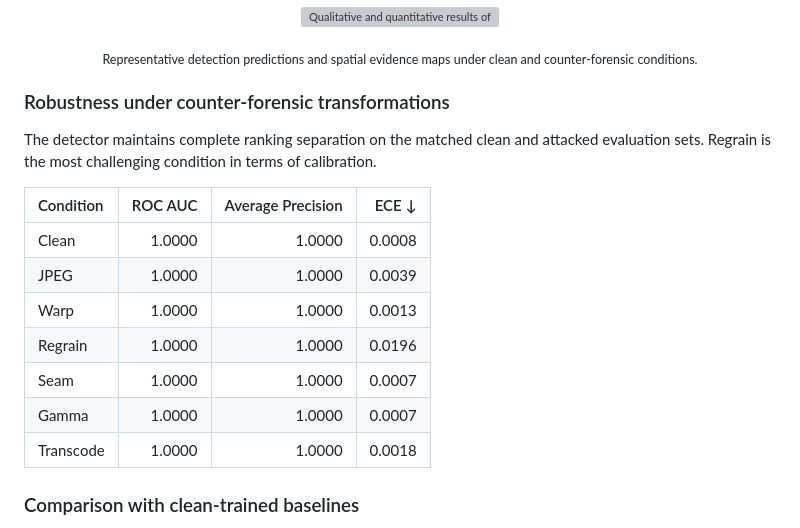
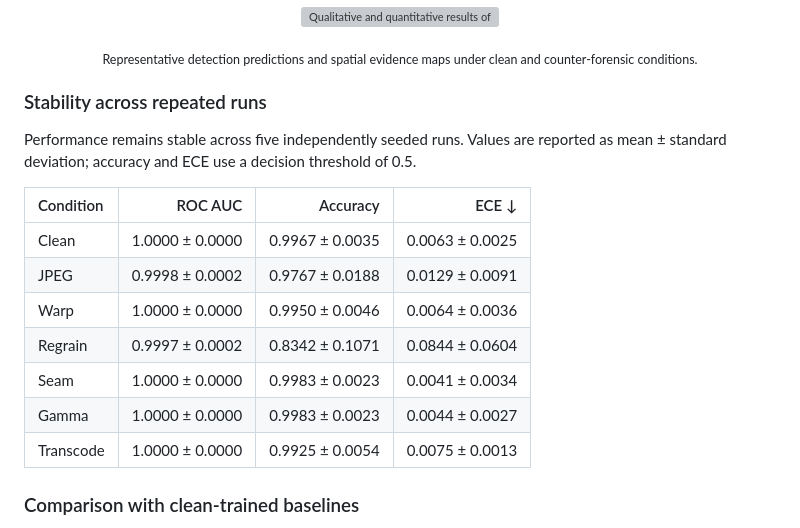
Before and after one commit to BRAIN-Lab-AI/Attack-Aware-Deepfake-Detection, a Markdown page: README.md, the part around the change. Drawn GitHub-style; grey boxes are pictures that could not be loaded.

```diff
--- a/README.md
+++ b/README.md
@@ -253,19 +253,19 @@ The following tables present a compact selection of the quantitative results rep
   <sub>Representative detection predictions and spatial evidence maps under clean and counter-forensic conditions.</sub>
 </p>
 
-### Robustness under counter-forensic transformations
+### Stability across repeated runs
 
-The detector maintains complete ranking separation on the matched clean and attacked evaluation sets. Regrain is the most challenging condition in terms of calibration.
+Performance remains stable across five independently seeded runs. Values are reported as mean ± standard deviation; accuracy and ECE use a decision threshold of 0.5.
 
-| Condition | ROC AUC | Average Precision | ECE ↓ |
+| Condition | ROC AUC | Accuracy | ECE ↓ |
 |:---|---:|---:|---:|
-| Clean | 1.0000 | 1.0000 | 0.0008 |
-| JPEG | 1.0000 | 1.0000 | 0.0039 |
-| Warp | 1.0000 | 1.0000 | 0.0013 |
-| Regrain | 1.0000 | 1.0000 | 0.0196 |
-| Seam | 1.0000 | 1.0000 | 0.0007 |
-| Gamma | 1.0000 | 1.0000 | 0.0007 |
-| Transcode | 1.0000 | 1.0000 | 0.0018 |
+| Clean | 1.0000 ± 0.0000 | 0.9967 ± 0.0035 | 0.0063 ± 0.0025 |
+| JPEG | 0.9998 ± 0.0002 | 0.9767 ± 0.0188 | 0.0129 ± 0.0091 |
+| Warp | 1.0000 ± 0.0000 | 0.9950 ± 0.0046 | 0.0064 ± 0.0036 |
+| Regrain | 0.9997 ± 0.0002 | 0.8342 ± 0.1071 | 0.0844 ± 0.0604 |
+| Seam | 1.0000 ± 0.0000 | 0.9983 ± 0.0023 | 0.0041 ± 0.0034 |
+| Gamma | 1.0000 ± 0.0000 | 0.9983 ± 0.0023 | 0.0044 ± 0.0027 |
+| Transcode | 1.0000 ± 0.0000 | 0.9925 ± 0.0054 | 0.0075 ± 0.0013 |
 
 
 ### Comparison with clean-trained baselines
```
